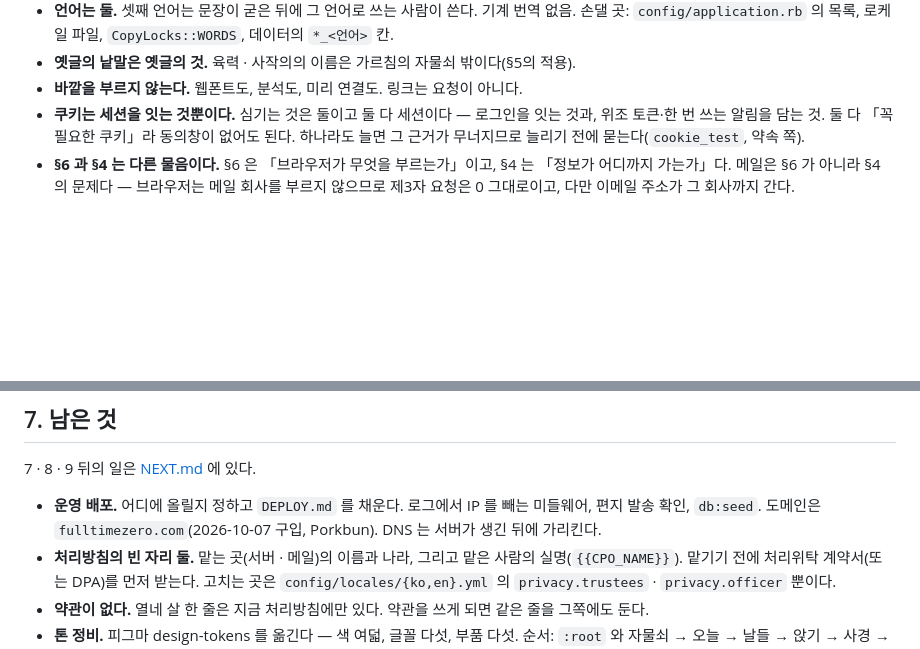
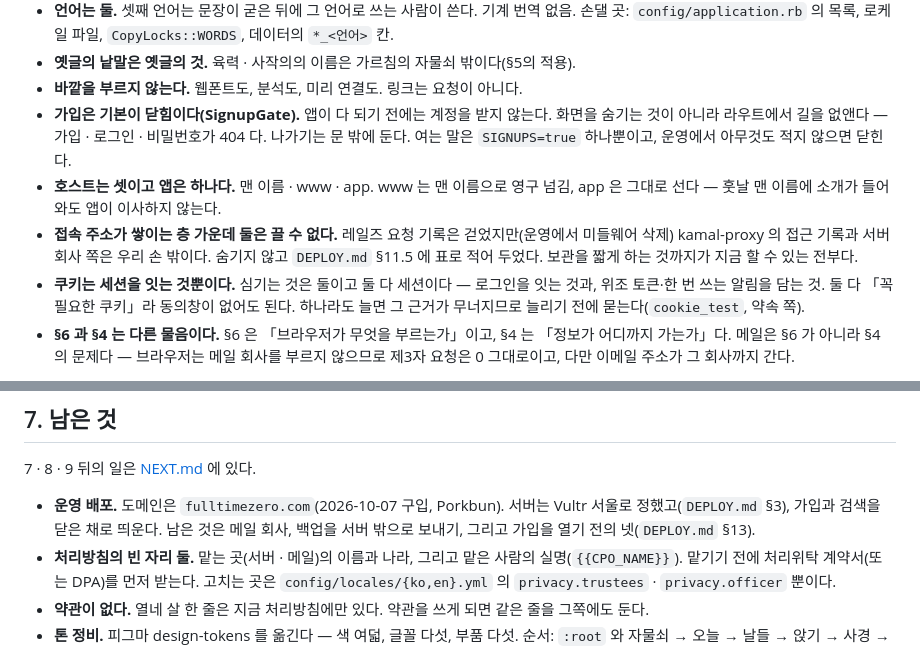
Before and after one commit to kikakuko/fulltimezero, a Markdown page: docs/STATUS.md, 2 parts joined by grey strips. Drawn GitHub-style; blank space fills up the shorter version.

Commit message:
STATUS — 가입의 문 · 호스트 셋 · 못 끄는 두 층
확정된 규칙에 셋을 더한다. 가입은 기본이 닫힘이고 화면이 아니라 길을 막는다.
호스트는 셋이고 앱은 하나다. 접속 주소가 쌓이는 층 가운데 둘(프록시의 접근
기록, 서버 회사)은 끌 수 없다 — 숨기지 않고 DEPLOY.md 의 표를 가리킨다.

Co-Authored-By: Claude Opus 5 <noreply@anthropic.com>

```diff
--- a/docs/STATUS.md
+++ b/docs/STATUS.md
@@ -112,6 +112,14 @@ DB        SQLite 하나. 경전 · 아홉 자리는 시드(앱의 것)
   손댈 곳: `config/application.rb` 의 목록, 로케일 파일, `CopyLocks::WORDS`, 데이터의 `*_<언어>` 칸.
 - **옛글의 낱말은 옛글의 것.** 육력 · 사작의의 이름은 가르침의 자물쇠 밖이다(§5의 적용).
 - **바깥을 부르지 않는다.** 웹폰트도, 분석도, 미리 연결도. 링크는 요청이 아니다.
+- **가입은 기본이 닫힘이다(SignupGate).** 앱이 다 되기 전에는 계정을 받지 않는다. 화면을
+  숨기는 것이 아니라 라우트에서 길을 없앤다 — 가입 · 로그인 · 비밀번호가 404 다. 나가기는
+  문 밖에 둔다. 여는 말은 `SIGNUPS=true` 하나뿐이고, 운영에서 아무것도 적지 않으면 닫힌다.
+- **호스트는 셋이고 앱은 하나다.** 맨 이름 · www · app. www 는 맨 이름으로 영구 넘김,
+  app 은 그대로 선다 — 훗날 맨 이름에 소개가 들어와도 앱이 이사하지 않는다.
+- **접속 주소가 쌓이는 층 가운데 둘은 끌 수 없다.** 레일즈 요청 기록은 걷었지만(운영에서
+  미들웨어 삭제) kamal-proxy 의 접근 기록과 서버 회사 쪽은 우리 손 밖이다. 숨기지 않고
+  `DEPLOY.md` §11.5 에 표로 적어 두었다. 보관을 짧게 하는 것까지가 지금 할 수 있는 전부다.
 - **쿠키는 세션을 잇는 것뿐이다.** 심기는 것은 둘이고 둘 다 세션이다 — 로그인을 잇는
   것과, 위조 토큰·한 번 쓰는 알림을 담는 것. 둘 다 「꼭 필요한 쿠키」라 동의창이 없어도
   된다. 하나라도 늘면 그 근거가 무너지므로 늘리기 전에 묻는다(`cookie_test`, 약속 쪽).
@@ -163,9 +171,9 @@ DB        SQLite 하나. 경전 · 아홉 자리는 시드(앱의 것)
 
 7 · 8 · 9 뒤의 일은 [NEXT.md](NEXT.md) 에 있다.
 
-- **운영 배포.** 어디에 올릴지 정하고 `DEPLOY.md` 를 채운다. 로그에서 IP 를 빼는
-  미들웨어, 편지 발송 확인, `db:seed`. 도메인은 `fulltimezero.com`(2026-10-07 구입,
-  Porkbun). DNS 는 서버가 생긴 뒤에 가리킨다.
+- **운영 배포.** 도메인은 `fulltimezero.com`(2026-10-07 구입, Porkbun). 서버는 Vultr
+  서울로 정했고(`DEPLOY.md` §3), 가입과 검색을 닫은 채로 띄운다. 남은 것은 메일 회사,
+  백업을 서버 밖으로 보내기, 그리고 가입을 열기 전의 넷(`DEPLOY.md` §13).
 - **처리방침의 빈 자리 둘.** 맡는 곳(서버 · 메일)의 이름과 나라, 그리고 맡은 사람의
   실명(`{{CPO_NAME}}`). 맡기기 전에 처리위탁 계약서(또는 DPA)를 먼저 받는다.
   고치는 곳은 `config/locales/{ko,en}.yml` 의 `privacy.trustees` · `privacy.officer` 뿐이다.
```
